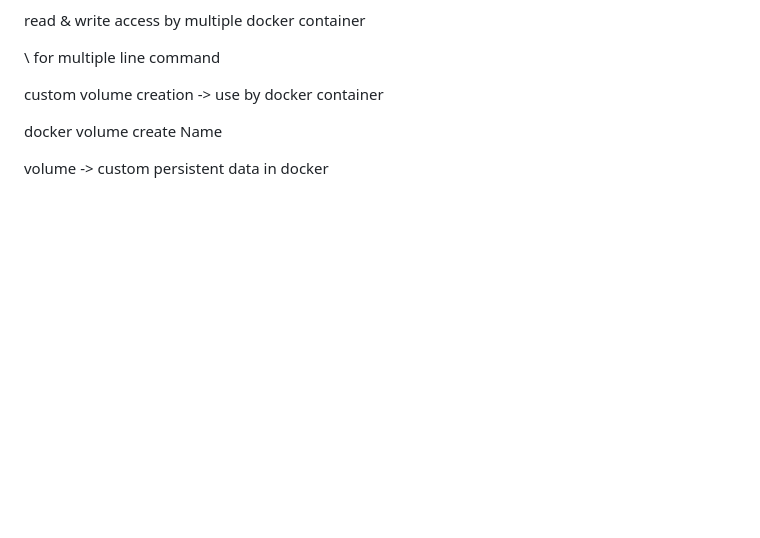
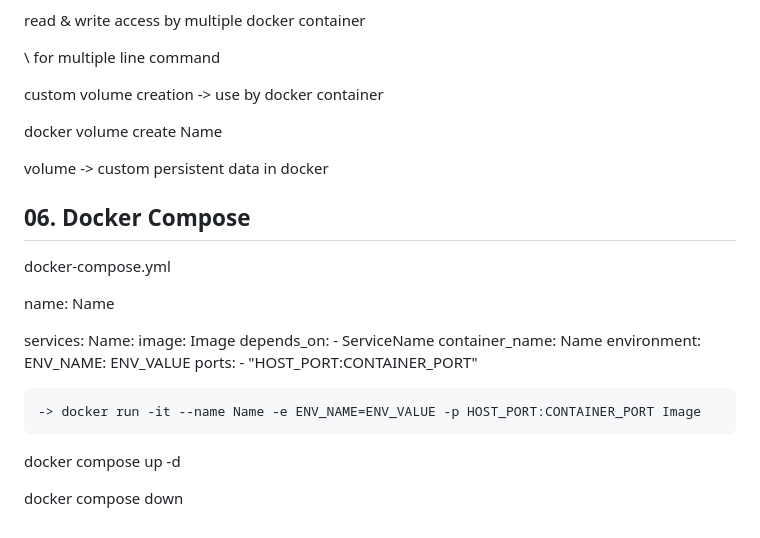
Before and after one commit to htutwaiphyoe/mastering-docker-kubernetes, a Markdown page: docker-for-developers/README.md, the part around the change. Drawn GitHub-style; blank space fills up the shorter version.

Commit message:
docs(docker-for-developers): Docker Compose basics
Co-Authored-By: Claude Opus 5 (1M context) <noreply@anthropic.com>

```diff
--- a/docker-for-developers/README.md
+++ b/docker-for-developers/README.md
@@ -179,3 +179,26 @@ custom volume creation -> use by docker container
 docker volume create Name
 
 volume -> custom persistent data in docker
+
+## 06. Docker Compose
+
+docker-compose.yml
+
+name: Name
+
+services:
+  Name:
+    image: Image
+    depends_on:
+      - ServiceName
+    container_name: Name
+    environment:
+      ENV_NAME: ENV_VALUE
+    ports:
+     - "HOST_PORT:CONTAINER_PORT"
+
+    -> docker run -it --name Name -e ENV_NAME=ENV_VALUE -p HOST_PORT:CONTAINER_PORT Image
+
+docker compose up -d
+
+docker compose down
```
